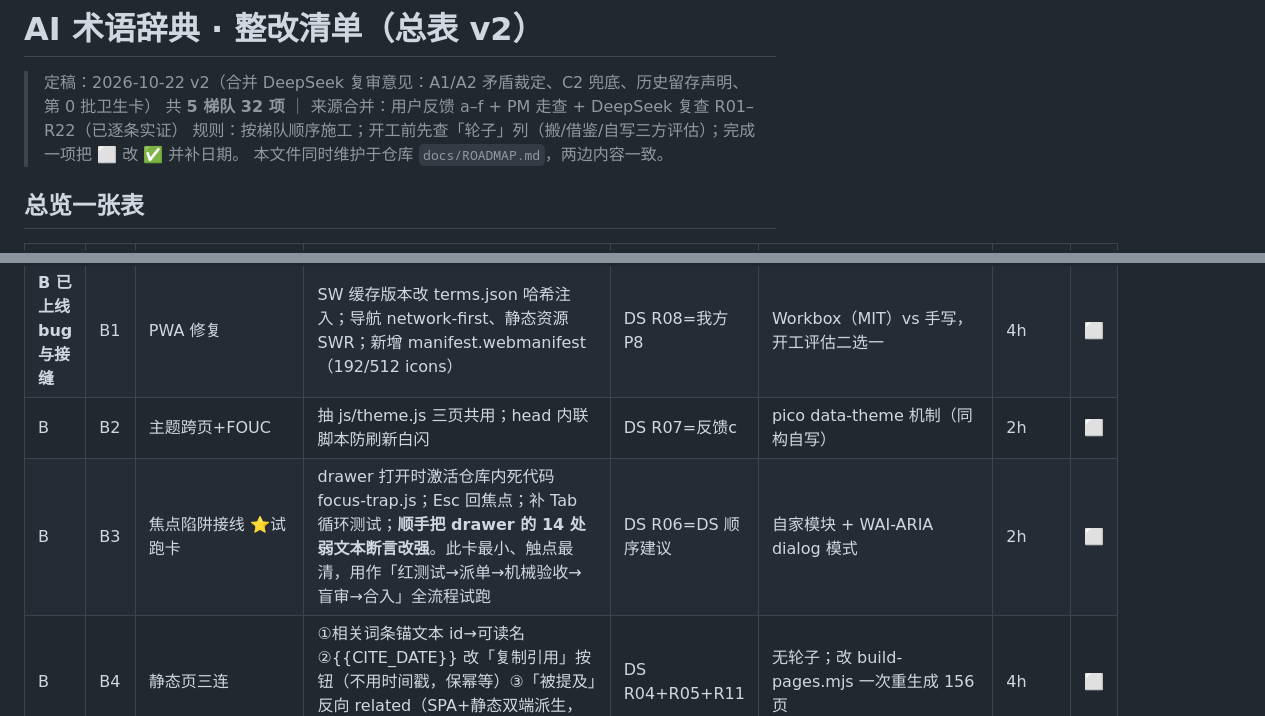
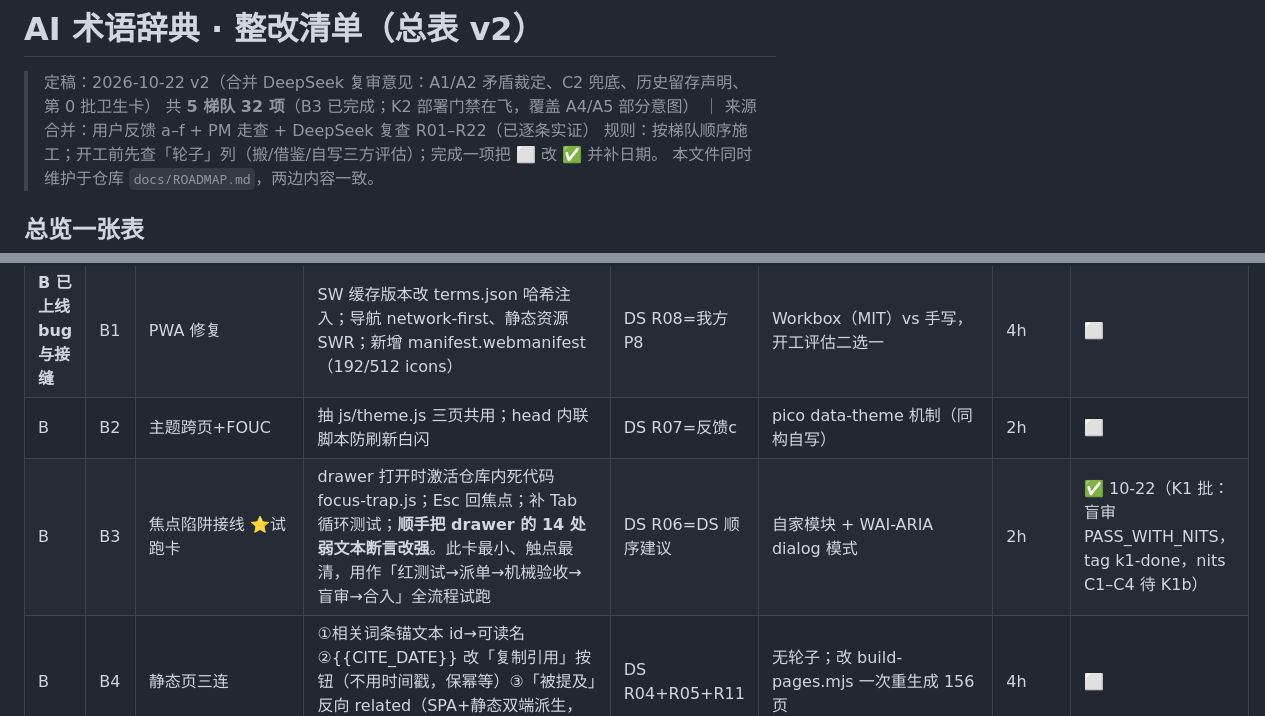
Before and after one commit to sinthome-2/let-gogoogogogo-project1, a Markdown page: docs/ROADMAP.md, 2 parts joined by grey strips. GitHub-like rendering.

Commit message:
docs: ROADMAP 同步状态（B3=K1 完成；K2 门禁在飞）

```diff
--- a/docs/ROADMAP.md
+++ b/docs/ROADMAP.md
@@ -1,7 +1,7 @@
 # AI 术语辞典 · 整改清单（总表 v2）
 
 > 定稿：2026-10-22 v2（合并 DeepSeek 复审意见：A1/A2 矛盾裁定、C2 兜底、历史留存声明、第 0 批卫生卡）
-> 共 **5 梯队 32 项** ｜ 来源合并：用户反馈 a–f + PM 走查 + DeepSeek 复查 R01–R22（已逐条实证）
+> 共 **5 梯队 32 项**（B3 已完成；K2 部署门禁在飞，覆盖 A4/A5 部分意图） ｜ 来源合并：用户反馈 a–f + PM 走查 + DeepSeek 复查 R01–R22（已逐条实证）
 > 规则：按梯队顺序施工；开工前先查「轮子」列（搬/借鉴/自写三方评估）；完成一项把 ⬜ 改 ✅ 并补日期。
 > 本文件同时维护于仓库 `docs/ROADMAP.md`，两边内容一致。
 
@@ -16,7 +16,7 @@
 | A | A5 | CI 告警与实话 README | **裁定：分支部署下不存在「CI 绿才发布」**（push 即发布，Actions 拦不住）。落地：CI 定位为告警门 + README 删除错误陈述、写明「push 即发布，回归靠 revert」。真门禁（Actions 部署 needs:[test] 或 branch protection+PR 流）留作升级项，触发条件：改 PR 工作流时 | DS R02=我方（重大修正） | 无轮子 | 1h | ⬜ |
 | **B 已上线 bug 与接缝** | B1 | PWA 修复 | SW 缓存版本改 terms.json 哈希注入；导航 network-first、静态资源 SWR；新增 manifest.webmanifest（192/512 icons） | DS R08=我方P8 | Workbox（MIT）vs 手写，开工评估二选一 | 4h | ⬜ |
 | B | B2 | 主题跨页+FOUC | 抽 js/theme.js 三页共用；head 内联脚本防刷新白闪 | DS R07=反馈c | pico data-theme 机制（同构自写） | 2h | ⬜ |
-| B | B3 | 焦点陷阱接线 ⭐试跑卡 | drawer 打开时激活仓库内死代码 focus-trap.js；Esc 回焦点；补 Tab 循环测试；**顺手把 drawer 的 14 处弱文本断言改强**。此卡最小、触点最清，用作「红测试→派单→机械验收→盲审→合入」全流程试跑 | DS R06=DS 顺序建议 | 自家模块 + WAI-ARIA dialog 模式 | 2h | ⬜ |
+| B | B3 | 焦点陷阱接线 ⭐试跑卡 | drawer 打开时激活仓库内死代码 focus-trap.js；Esc 回焦点；补 Tab 循环测试；**顺手把 drawer 的 14 处弱文本断言改强**。此卡最小、触点最清，用作「红测试→派单→机械验收→盲审→合入」全流程试跑 | DS R06=DS 顺序建议 | 自家模块 + WAI-ARIA dialog 模式 | 2h | ✅ 10-22（K1 批：盲审 PASS_WITH_NITS，tag k1-done，nits C1–C4 待 K1b） |
 | B | B4 | 静态页三连 | ①相关词条锚文本 id→可读名 ②{{CITE_DATE}} 改「复制引用」按钮（不用时间戳，保幂等）③「被提及」反向 related（SPA+静态双端派生，不改数据） | DS R04+R05+R11 | 无轮子；改 build-pages.mjs 一次重生成 156 页 | 4h | ⬜ |
 | **C 数据补全批** | C1 | difficulty | 156 条填 beginner/intermediate/advanced；validate 加枚举校验；详情页显示难度 | DS R09=我方P1 | 无轮子 | 1d（内容） | ⬜ |
 | C | C2 | nameZh/acronym | 脚本从 aliases 派生 nameZh（**已验证 bleu/rouge 无中文别名会漏→加 nameZh-overrides.json 兜底表，Top 30 人工过一遍**）；acronym 只填真缩写；重建拼音索引；搜索提权 | DS R10（修正） | 无轮子 | 半天 | ⬜ |
```
